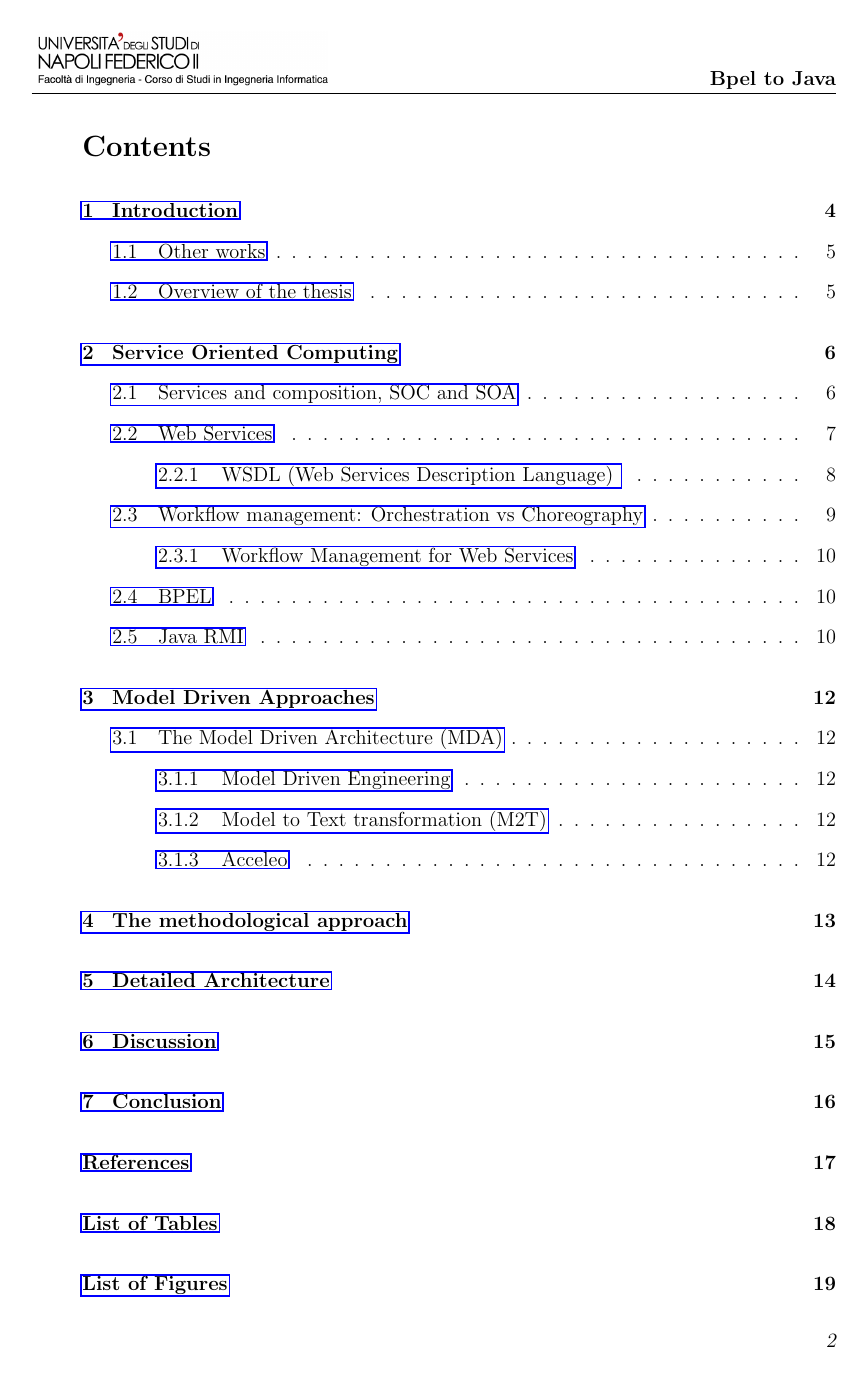
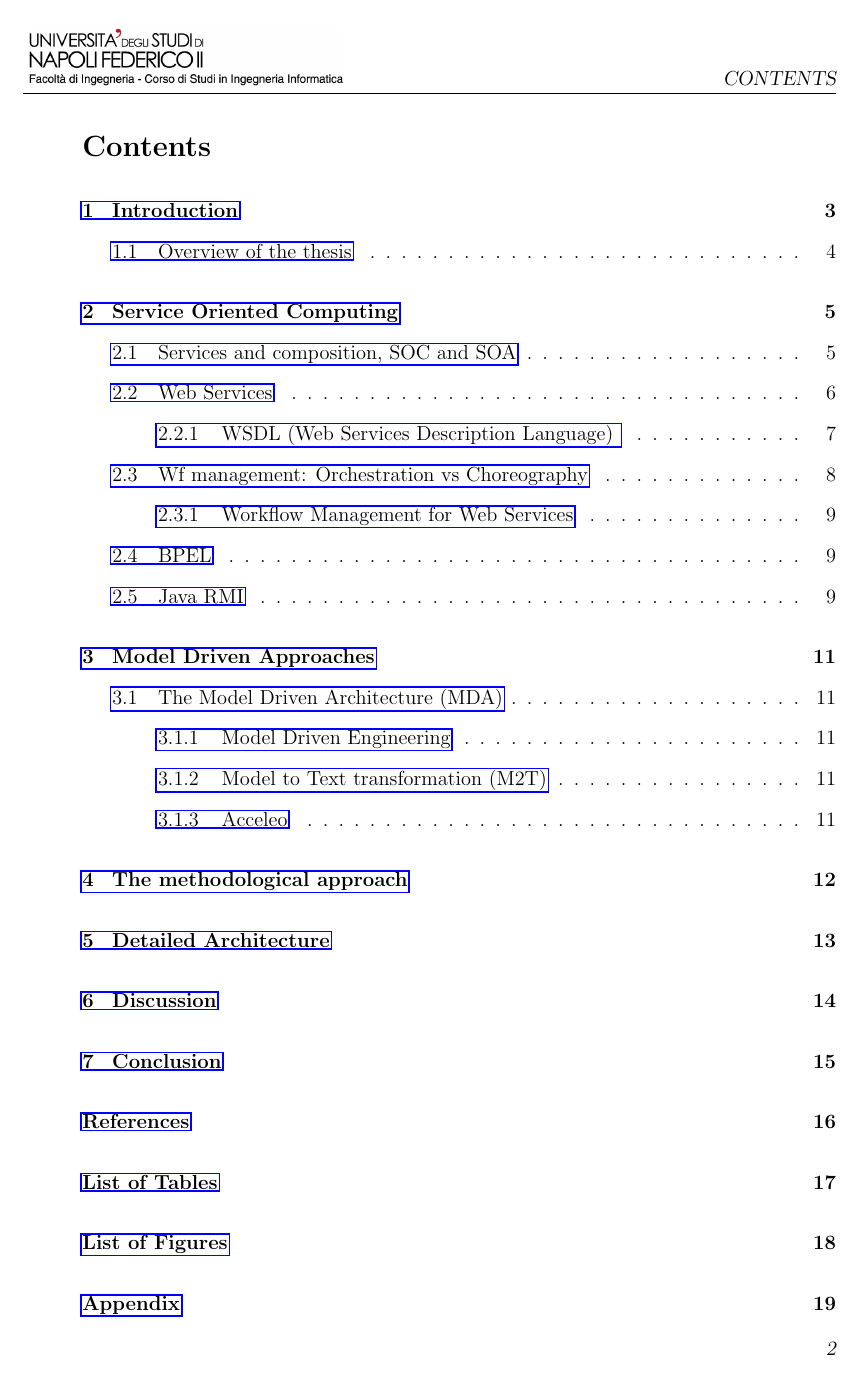
Before and after one commit to aarfe/Tesi, a LaTeX document (report/document.tex): page 2 of 20 before the commit and page 2 of 19 after it. Compiled offline with pdfLaTeX.

Commit message:
little changes

```diff
--- a/report/document.tex
+++ b/report/document.tex
@@ -25,17 +25,19 @@
 %\footheight = 10pt
 \textheight = 700pt %715
 
-\fancyheadoffset[L]{30pt}
-\footskip = 15pt
+\fancyheadoffset[L]{35pt} % gap between the header and the left side
+%\fancyfootoffset[R]{25pt}
+\footskip = 20pt
 %\voffset=-3.5in
-%\fancyhead[LE,RO]{\slshape \rightmark}
+
 \fancyhead{} %Clear all headers
-%\fancyhead[LO]{\slshape \leftmark}
-\fancyhead[R]{\bfseries Bpel to Java}
+\fancyhead[R]{\slshape \rightmark} % To write the Subsection on the upper right[R] header side
+%\fancyhead[LO]{\slshape \leftmark} % To write the Section on the upper Left header side
+%\fancyhead[R]{\bfseries Bpel to Java} %To write the Thesis title on the upper Right header
 
 \lhead{\setlength{\unitlength}{1mm}
 \begin{picture}(0,0)
-\put(0,0){\includegraphics[width=60mm]{pictures/Logo.png}}
+\put(0,0){\includegraphics[width=65mm]{pictures/Logo.png}}
 \end{picture}}
 
 \fancyfoot{} %Clear the footer
```
Also changed, not shown: report/ServiceOrientedComputing.tex (+2 -2 lines), report/introduction.tex (+1 -1 lines), Licterature/Mapping_BPMN_to_BPEL_Example.pdf (added).
